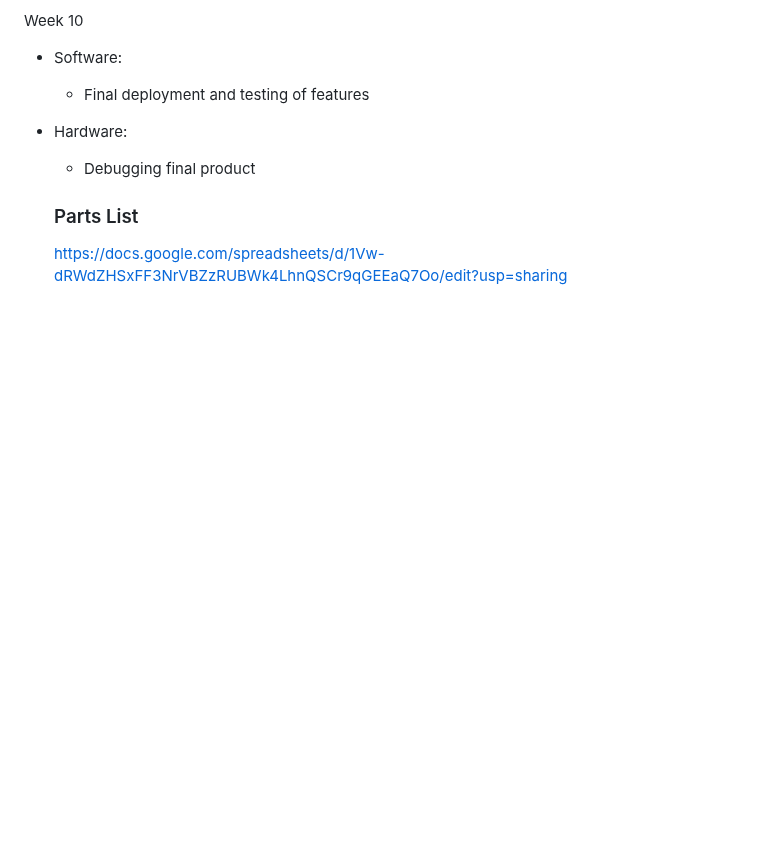
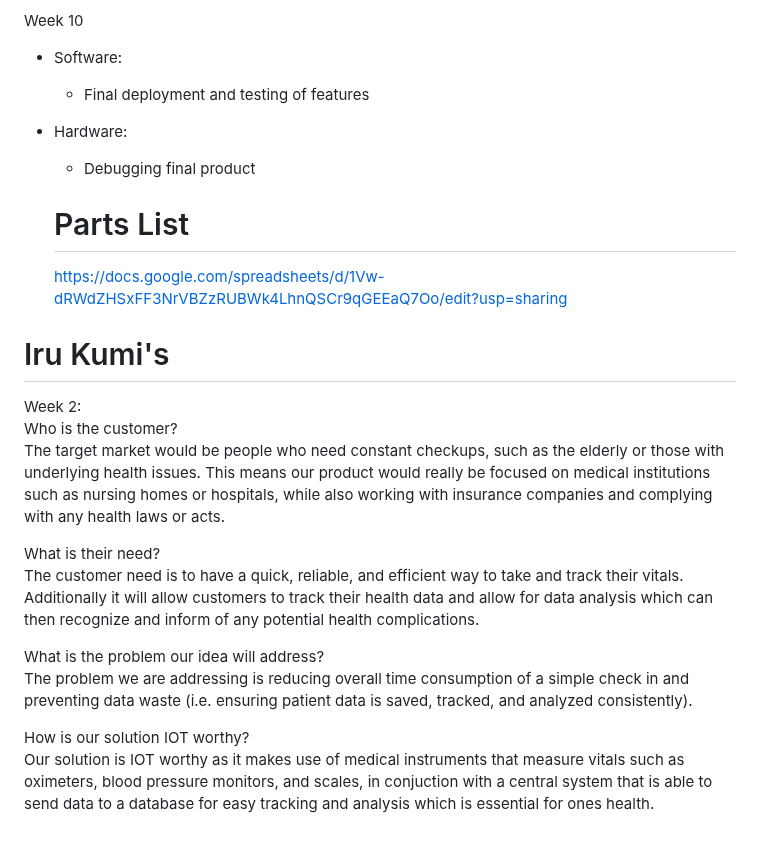
Before and after one commit to UCSD-ECE140/ECE140B-SP25-MedHome, a Markdown page: README.md, the part around the change. GitHub-like rendering; blank space fills up the shorter version.

Commit message:
Added Week 2 Iru Kumi !

```diff
--- a/README.md
+++ b/README.md
@@ -40,6 +40,20 @@ Week 10
 - Hardware:
   - Debugging final product
 
-  ### Parts List
+  # Parts List
   <a href = "https://docs.google.com/spreadsheets/d/1Vw-dRWdZHSxFF3NrVBZzRUBWk4LhnQSCr9qGEEaQ7Oo/edit?usp=sharing" target = "_blank">
   https://docs.google.com/spreadsheets/d/1Vw-dRWdZHSxFF3NrVBZzRUBWk4LhnQSCr9qGEEaQ7Oo/edit?usp=sharing
+
+# Iru Kumi's
+Week 2: <br>
+Who is the customer? <br>
+The target market would be people who need constant checkups, such as the elderly or those with underlying health issues. This means our product would really be focused on medical institutions such as nursing homes or hospitals, while also working with insurance companies and complying with any health laws or acts.  <br>
+
+What is their need? <br>
+The customer need is to have a quick, reliable, and efficient way to take and track their vitals. Additionally it will allow customers to track their health data and allow for data analysis which can then recognize and inform of any potential health complications. <br>
+
+What is the problem our idea will address? <br>
+The problem we are addressing is reducing overall time consumption of a simple check in and preventing data waste (i.e. ensuring patient data is saved, tracked, and analyzed consistently). <br>
+
+How is our solution IOT worthy? <br>
+Our solution is IOT worthy as it makes use of medical instruments that measure vitals such as oximeters, blood pressure monitors, and scales, in conjuction with a central system that is able to send data to a database for easy tracking and analysis which is essential for ones health. <br>
```
